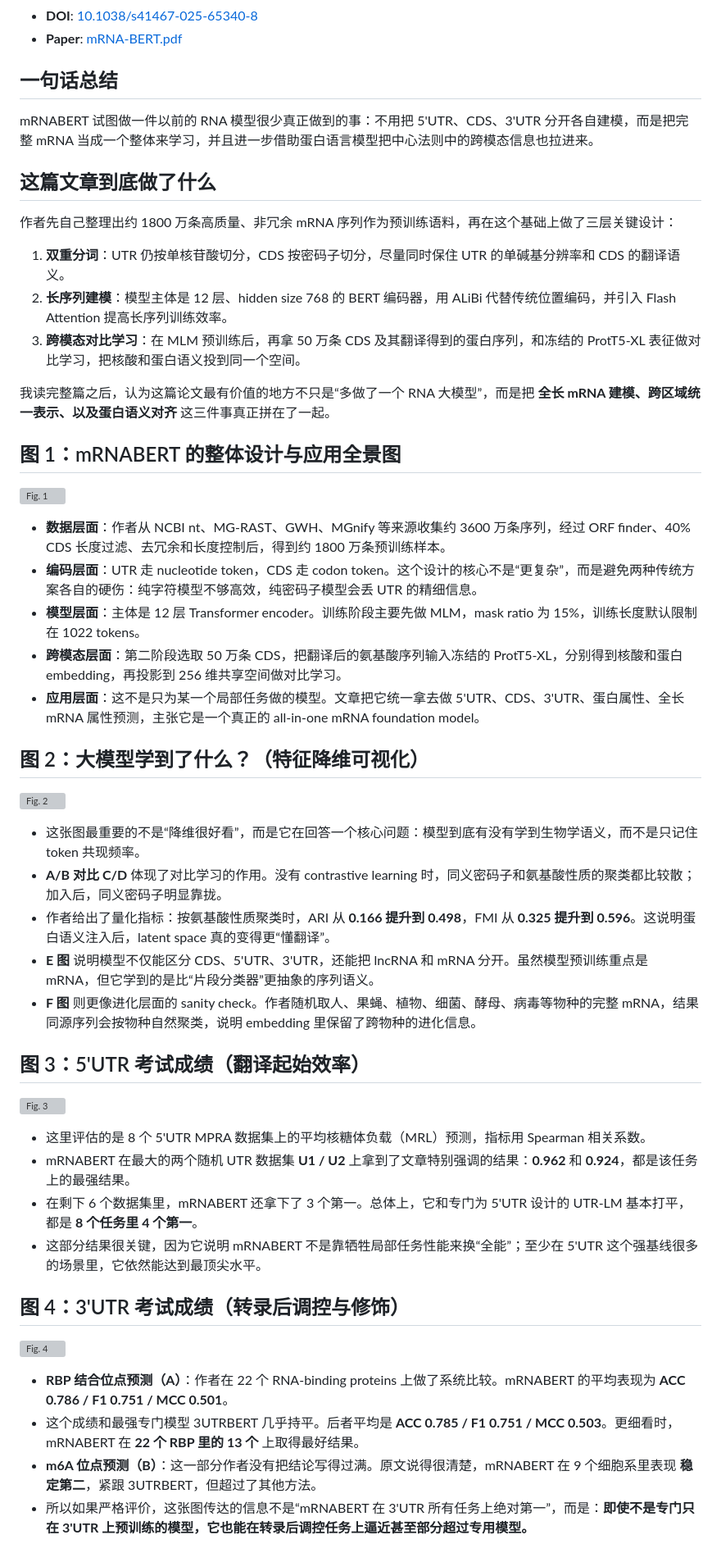
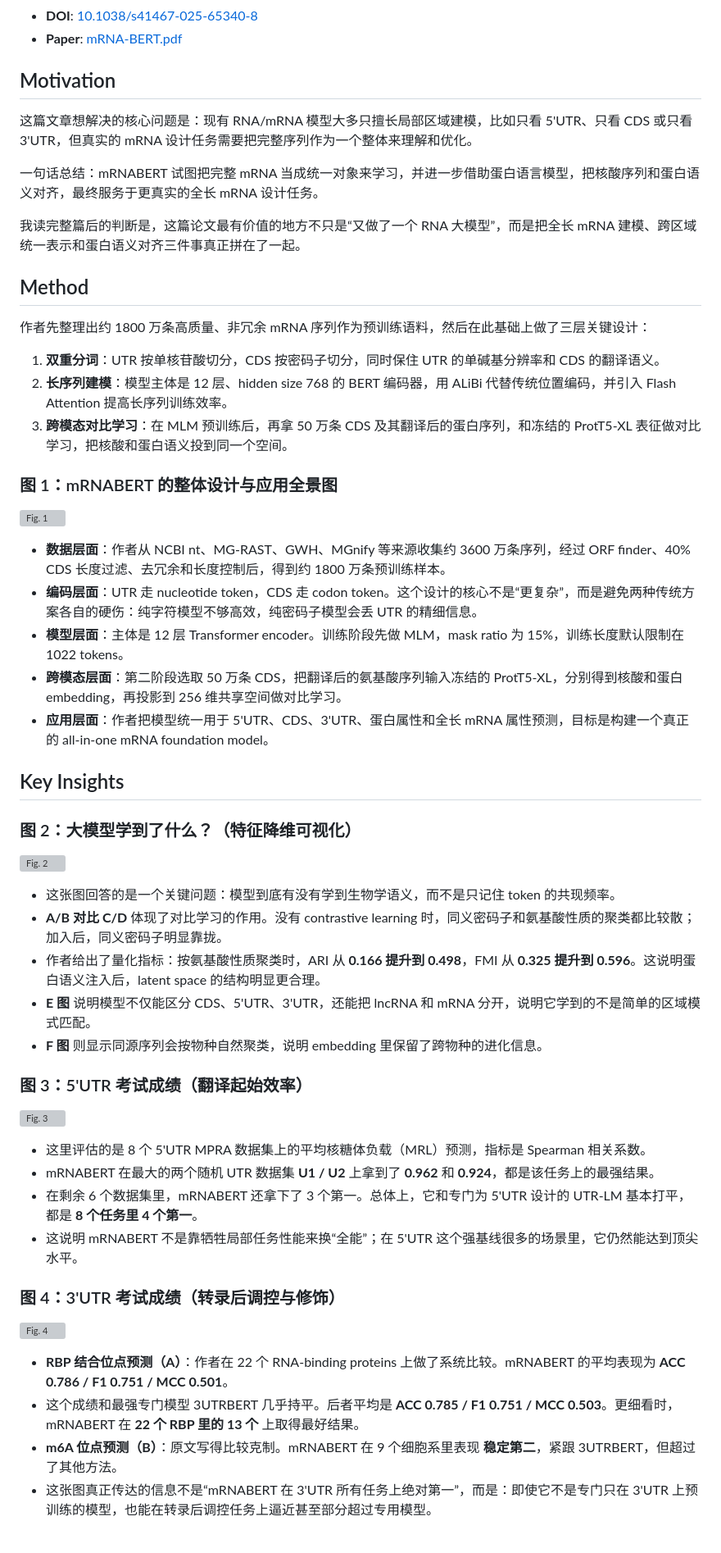
Before and after one commit to Kaibo-Zheng/Capper-paper-notes, a Markdown page: AI4S/mRNABert/README.md, the part around one of its changes. Shown at 82% size. Rendered like a GitHub page; grey boxes are pictures that could not be loaded.

Commit message:
mRNABERT

```diff
--- a/AI4S/mRNABert/README.md
+++ b/AI4S/mRNABert/README.md
@@ -8,55 +8,59 @@
 - **DOI**: [10.1038/s41467-025-65340-8](https://doi.org/10.1038/s41467-025-65340-8)
 - **Paper**: [mRNA-BERT.pdf](./mRNA-BERT.pdf)
 
-## 一句话总结
+## Motivation
 
-mRNABERT 试图做一件以前的 RNA 模型很少真正做到的事：不用把 5'UTR、CDS、3'UTR 分开各自建模，而是把完整 mRNA 当成一个整体来学习，并且进一步借助蛋白语言模型把中心法则中的跨模态信息也拉进来。
+这篇文章想解决的核心问题是：现有 RNA/mRNA 模型大多只擅长局部区域建模，比如只看 5'UTR、只看 CDS 或只看 3'UTR，但真实的 mRNA 设计任务需要把完整序列作为一个整体来理解和优化。
 
-## 这篇文章到底做了什么
+一句话总结：mRNABERT 试图把完整 mRNA 当成统一对象来学习，并进一步借助蛋白语言模型，把核酸序列和蛋白语义对齐，最终服务于更真实的全长 mRNA 设计任务。
 
-作者先自己整理出约 1800 万条高质量、非冗余 mRNA 序列作为预训练语料，再在这个基础上做了三层关键设计：
+我读完整篇后的判断是，这篇论文最有价值的地方不只是“又做了一个 RNA 大模型”，而是把全长 mRNA 建模、跨区域统一表示和蛋白语义对齐三件事真正拼在了一起。
 
-1. **双重分词**：UTR 仍按单核苷酸切分，CDS 按密码子切分，尽量同时保住 UTR 的单碱基分辨率和 CDS 的翻译语义。
+## Method
+
+作者先整理出约 1800 万条高质量、非冗余 mRNA 序列作为预训练语料，然后在此基础上做了三层关键设计：
+
+1. **双重分词**：UTR 按单核苷酸切分，CDS 按密码子切分，同时保住 UTR 的单碱基分辨率和 CDS 的翻译语义。
 2. **长序列建模**：模型主体是 12 层、hidden size 768 的 BERT 编码器，用 ALiBi 代替传统位置编码，并引入 Flash Attention 提高长序列训练效率。
-3. **跨模态对比学习**：在 MLM 预训练后，再拿 50 万条 CDS 及其翻译得到的蛋白序列，和冻结的 ProtT5-XL 表征做对比学习，把核酸和蛋白语义投到同一个空间。
+3. **跨模态对比学习**：在 MLM 预训练后，再拿 50 万条 CDS 及其翻译后的蛋白序列，和冻结的 ProtT5-XL 表征做对比学习，把核酸和蛋白语义投到同一个空间。
 
-我读完整篇之后，认为这篇论文最有价值的地方不只是“多做了一个 RNA 大模型”，而是把 **全长 mRNA 建模、跨区域统一表示、以及蛋白语义对齐** 这三件事真正拼在了一起。
-
-## 图 1：mRNABERT 的整体设计与应用全景图
+### 图 1：mRNABERT 的整体设计与应用全景图
 
 ![Fig. 1](./fig1.png)
 
 - **数据层面**：作者从 NCBI nt、MG-RAST、GWH、MGnify 等来源收集约 3600 万条序列，经过 ORF finder、40% CDS 长度过滤、去冗余和长度控制后，得到约 1800 万条预训练样本。
 - **编码层面**：UTR 走 nucleotide token，CDS 走 codon token。这个设计的核心不是“更复杂”，而是避免两种传统方案各自的硬伤：纯字符模型不够高效，纯密码子模型会丢 UTR 的精细信息。
-- **模型层面**：主体是 12 层 Transformer encoder。训练阶段主要先做 MLM，mask ratio 为 15%，训练长度默认限制在 1022 tokens。
+- **模型层面**：主体是 12 层 Transformer encoder。训练阶段先做 MLM，mask ratio 为 15%，训练长度默认限制在 1022 tokens。
 - **跨模态层面**：第二阶段选取 50 万条 CDS，把翻译后的氨基酸序列输入冻结的 ProtT5-XL，分别得到核酸和蛋白 embedding，再投影到 256 维共享空间做对比学习。
-- **应用层面**：这不是只为某一个局部任务做的模型。文章把它统一拿去做 5'UTR、CDS、3'UTR、蛋白属性、全长 mRNA 属性预测，主张它是一个真正的 all-in-one mRNA foundation model。
+- **应用层面**：作者把模型统一用于 5'UTR、CDS、3'UTR、蛋白属性和全长 mRNA 属性预测，目标是构建一个真正的 all-in-one mRNA foundation model。
 
-## 图 2：大模型学到了什么？（特征降维可视化）
+## Key Insights
+
+### 图 2：大模型学到了什么？（特征降维可视化）
 
 ![Fig. 2](./fig2.png)
 
-- 这张图最重要的不是“降维很好看”，而是它在回答一个核心问题：模型到底有没有学到生物学语义，而不是只记住 token 共现频率。
+- 这张图回答的是一个关键问题：模型到底有没有学到生物学语义，而不是只记住 token 的共现频率。
 - **A/B 对比 C/D** 体现了对比学习的作用。没有 contrastive learning 时，同义密码子和氨基酸性质的聚类都比较散；加入后，同义密码子明显靠拢。
-- 作者给出了量化指标：按氨基酸性质聚类时，ARI 从 **0.166 提升到 0.498**，FMI 从 **0.325 提升到 0.596**。这说明蛋白语义注入后，latent space 真的变得更“懂翻译”。
-- **E 图** 说明模型不仅能区分 CDS、5'UTR、3'UTR，还能把 lncRNA 和 mRNA 分开。虽然模型预训练重点是 mRNA，但它学到的是比“片段分类器”更抽象的序列语义。
-- **F 图** 则更像进化层面的 sanity check。作者随机取人、果蝇、植物、细菌、酵母、病毒等物种的完整 mRNA，结果同源序列会按物种自然聚类，说明 embedding 里保留了跨物种的进化信息。
+- 作者给出了量化指标：按氨基酸性质聚类时，ARI 从 **0.166 提升到 0.498**，FMI 从 **0.325 提升到 0.596**。这说明蛋白语义注入后，latent space 的结构明显更合理。
+- **E 图** 说明模型不仅能区分 CDS、5'UTR、3'UTR，还能把 lncRNA 和 mRNA 分开，说明它学到的不是简单的区域模式匹配。
+- **F 图** 则显示同源序列会按物种自然聚类，说明 embedding 里保留了跨物种的进化信息。
 
-## 图 3：5'UTR 考试成绩（翻译起始效率）
+### 图 3：5'UTR 考试成绩（翻译起始效率）
 
 ![Fig. 3](./fig3.png)
 
-- 这里评估的是 8 个 5'UTR MPRA 数据集上的平均核糖体负载（MRL）预测，指标用 Spearman 相关系数。
-- mRNABERT 在最大的两个随机 UTR 数据集 **U1 / U2** 上拿到了文章特别强调的结果：**0.962** 和 **0.924**，都是该任务上的最强结果。
-- 在剩下 6 个数据集里，mRNABERT 还拿下了 3 个第一。总体上，它和专门为 5'UTR 设计的 UTR-LM 基本打平，都是 **8 个任务里 4 个第一**。
-- 这部分结果很关键，因为它说明 mRNABERT 不是靠牺牲局部任务性能来换“全能”；至少在 5'UTR 这个强基线很多的场景里，它依然能达到最顶尖水平。
+- 这里评估的是 8 个 5'UTR MPRA 数据集上的平均核糖体负载（MRL）预测，指标是 Spearman 相关系数。
+- mRNABERT 在最大的两个随机 UTR 数据集 **U1 / U2** 上拿到了 **0.962** 和 **0.924**，都是该任务上的最强结果。
+- 在剩余 6 个数据集里，mRNABERT 还拿下了 3 个第一。总体上，它和专门为 5'UTR 设计的 UTR-LM 基本打平，都是 **8 个任务里 4 个第一**。
+- 这说明 mRNABERT 不是靠牺牲局部任务性能来换“全能”；在 5'UTR 这个强基线很多的场景里，它仍然能达到顶尖水平。
 
-## 图 4：3'UTR 考试成绩（转录后调控与修饰）
+### 图 4：3'UTR 考试成绩（转录后调控与修饰）
 
 ![Fig. 4](./fig4.png)
 
 - **RBP 结合位点预测（A）**：作者在 22 个 RNA-binding proteins 上做了系统比较。mRNABERT 的平均表现为 **ACC 0.786 / F1 0.751 / MCC 0.501**。
 - 这个成绩和最强专门模型 3UTRBERT 几乎持平。后者平均是 **ACC 0.785 / F1 0.751 / MCC 0.503**。更细看时，mRNABERT 在 **22 个 RBP 里的 13 个** 上取得最好结果。
-- **m6A 位点预测（B）**：这一部分作者没有把结论写得过满。原文说得很清楚，mRNABERT 在 9 个细胞系里表现 **稳定第二**，紧跟 3UTRBERT，但超过了其他方法。
-- 所以如果严格评价，这张图传达的信息不是“mRNABERT 在 3'UTR 所有任务上绝对第一”，而是：**即使不是专门只在 3'UTR 上预训练的模型，它也能在转录后调控任务上逼近甚至部分超过专用模型。**
+- **m6A 位点预测（B）**：原文写得比较克制。mRNABERT 在 9 个细胞系里表现 **稳定第二**，紧跟 3UTRBERT，但超过了其他方法。
+- 这张图真正传达的信息不是“mRNABERT 在 3'UTR 所有任务上绝对第一”，而是：即使它不是专门只在 3'UTR 上预训练的模型，也能在转录后调控任务上逼近甚至部分超过专用模型。
 
```
Also changed, not shown: other parts of AI4S/mRNABert/README.md (+19 -21 lines).
